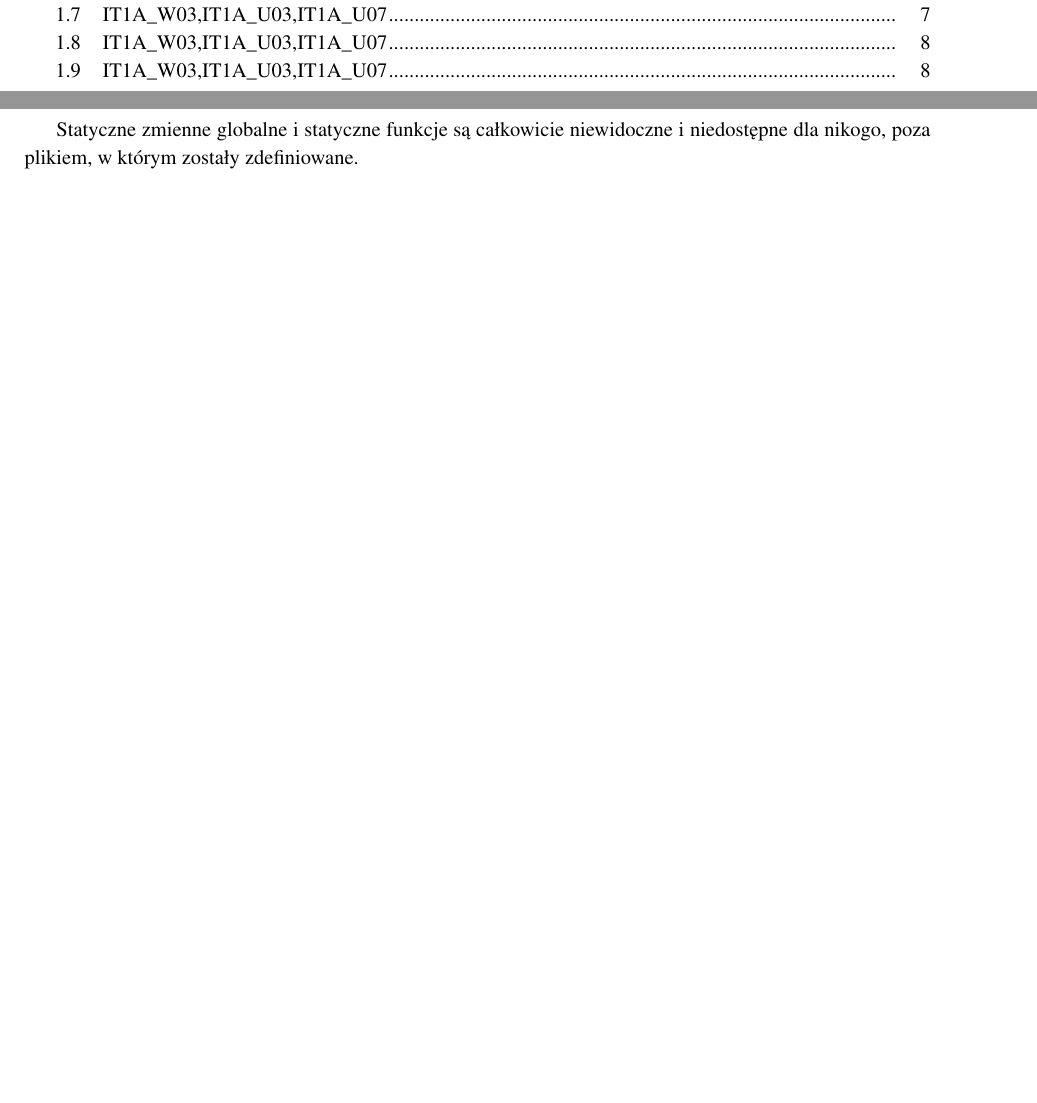
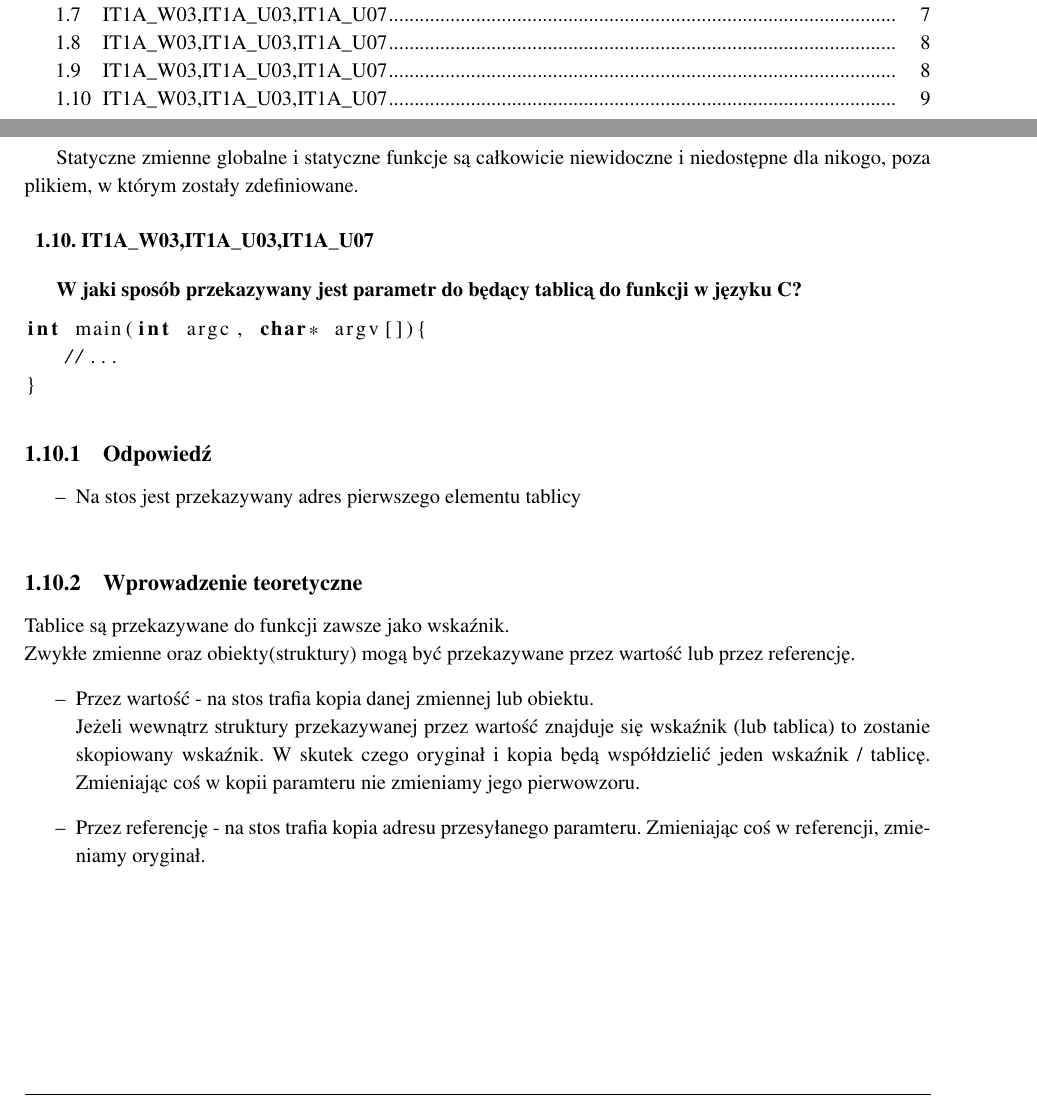
Before and after one commit to Kefas/engineer-exam, a LaTeX thesis (studium.tex, which reads chapter.tex): two parts of pages 3 and 9 of 9, joined at a grey line, cut so that both start at the same text, the shorter picture padded with empty space. Compiled offline with pdfLaTeX.

Commit message:
question-11 done

```diff
--- a/chapter.tex
+++ b/chapter.tex
@@ -256,3 +256,28 @@ class przyklad {
 \end{itemize}
 
 Statyczne zmienne globalne i statyczne funkcje są całkowicie niewidoczne i niedostępne dla nikogo, poza plikiem, w którym zostały zdefiniowane.
+
+
+% 11 ---------------------------------------------------------------------------------------------------------------
+
+\section{IT1A\_W03,IT1A\_U03,IT1A\_U07}
+\textbf{W jaki sposób przekazywany jest parametr do będący tablicą do funkcji w języku C?}
+\begin{lstlisting}[language=c]
+int main(int argc, char* argv[]){
+   //...
+}
+\end{lstlisting}
+
+\subsection{Odpowiedź}
+\begin{itemize}
+\item Na stos jest przekazywany adres pierwszego elementu tablicy\\
+\end{itemize}
+
+\subsection{Wprowadzenie teoretyczne}
+Tablice są przekazywane do funkcji zawsze jako wskaźnik.\\
+Zwykłe zmienne oraz obiekty(struktury) mogą być przekazywane przez wartość lub przez referencję.
+\begin{itemize}
+\item Przez wartość - na stos trafia kopia danej zmiennej lub obiektu.\\
+Jeżeli wewnątrz struktury przekazywanej przez wartość znajduje się wskaźnik (lub tablica) to zostanie skopiowany wskaźnik. W skutek czego oryginał i kopia będą współdzielić jeden wskaźnik / tablicę. Zmieniając coś w kopii paramteru nie zmieniamy jego pierwowzoru.
+\item Przez referencję - na stos trafia kopia adresu przesyłanego paramteru. Zmieniając coś w referencji, zmieniamy oryginał.
+\end{itemize}
```
